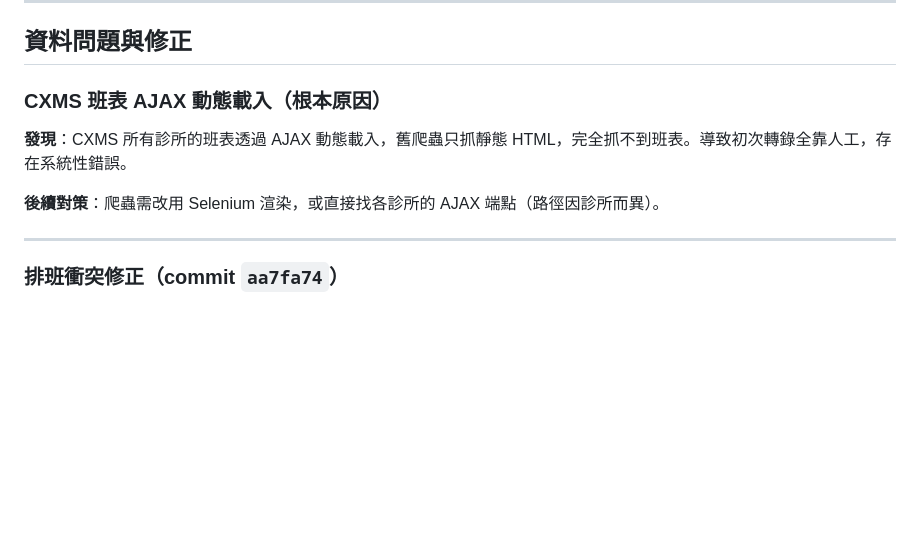
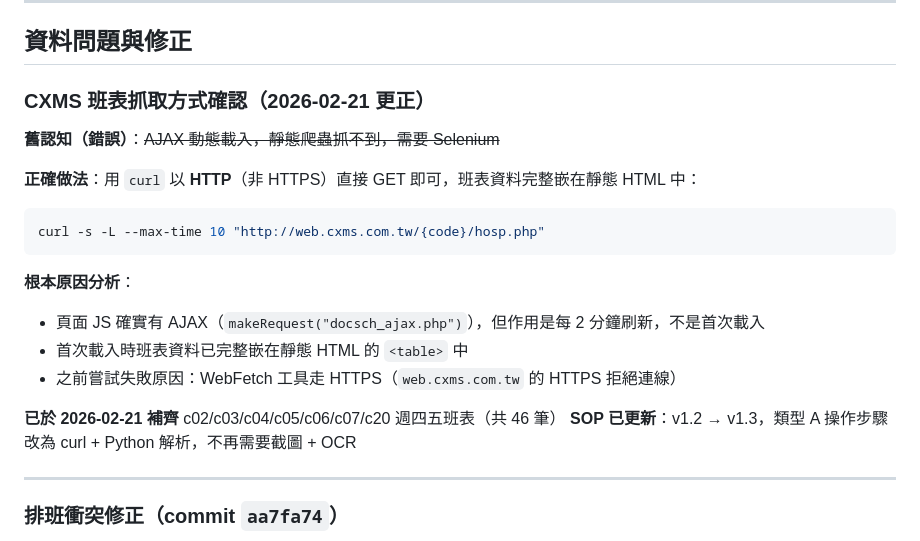
Before and after one commit to stompsid-lgtm/Schedule_Repo_v0, a Markdown page: Log.md, the part around the change. Drawn GitHub-style; blank space fills up the shorter version.

````diff
--- a/Log.md
+++ b/Log.md
@@ -28,11 +28,23 @@
 
 ## 資料問題與修正
 
-### CXMS 班表 AJAX 動態載入（根本原因）
+### CXMS 班表抓取方式確認（2026-02-21 更正）
 
-**發現**：CXMS 所有診所的班表透過 AJAX 動態載入，舊爬蟲只抓靜態 HTML，完全抓不到班表。導致初次轉錄全靠人工，存在系統性錯誤。
+**舊認知（錯誤）**：~~AJAX 動態載入，靜態爬蟲抓不到，需要 Selenium~~
 
-**後續對策**：爬蟲需改用 Selenium 渲染，或直接找各診所的 AJAX 端點（路徑因診所而異）。
+**正確做法**：用 `curl` 以 **HTTP**（非 HTTPS）直接 GET 即可，班表資料完整嵌在靜態 HTML 中：
+
+```bash
+curl -s -L --max-time 10 "http://web.cxms.com.tw/{code}/hosp.php"
+```
+
+**根本原因分析**：
+- 頁面 JS 確實有 AJAX（`makeRequest("docsch_ajax.php")`），但作用是每 2 分鐘刷新，不是首次載入
+- 首次載入時班表資料已完整嵌在靜態 HTML 的 `<table>` 中
+- 之前嘗試失敗原因：WebFetch 工具走 HTTPS（`web.cxms.com.tw` 的 HTTPS 拒絕連線）
+
+**已於 2026-02-21 補齊** c02/c03/c04/c05/c06/c07/c20 週四五班表（共 46 筆）
+**SOP 已更新**：v1.2 → v1.3，類型 A 操作步驟改為 curl + Python 解析，不再需要截圖 + OCR
 
 ---
 
````
Also changed, not shown: SOP.md (+75 -25 lines).
